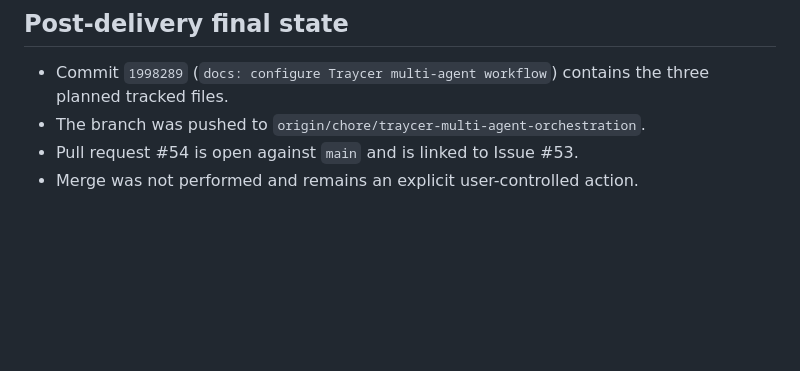
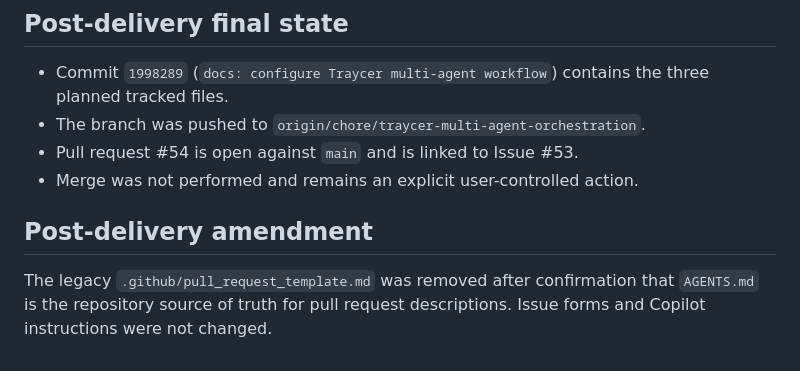
Before and after one commit to Umbura/property-value-insights, a Markdown page: reports/AGENT_ORCHESTRATION_VALIDATION.md, the part around the change. Drawn GitHub-style; blank space fills up the shorter version.

Commit message:
docs: remove legacy pull request template

```diff
--- a/reports/AGENT_ORCHESTRATION_VALIDATION.md
+++ b/reports/AGENT_ORCHESTRATION_VALIDATION.md
@@ -67,3 +67,9 @@ returned `Ready`; no second correction cycle was required.
 - The branch was pushed to `origin/chore/traycer-multi-agent-orchestration`.
 - Pull request #54 is open against `main` and is linked to Issue #53.
 - Merge was not performed and remains an explicit user-controlled action.
+
+## Post-delivery amendment
+
+The legacy `.github/pull_request_template.md` was removed after confirmation
+that `AGENTS.md` is the repository source of truth for pull request
+descriptions. Issue forms and Copilot instructions were not changed.
```
Also changed, not shown: .github/pull_request_template.md (deleted, +0 -19 lines).
